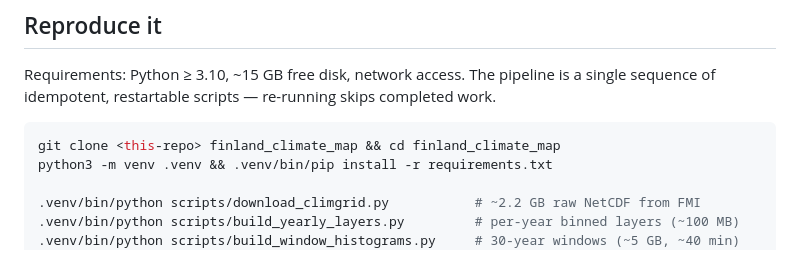
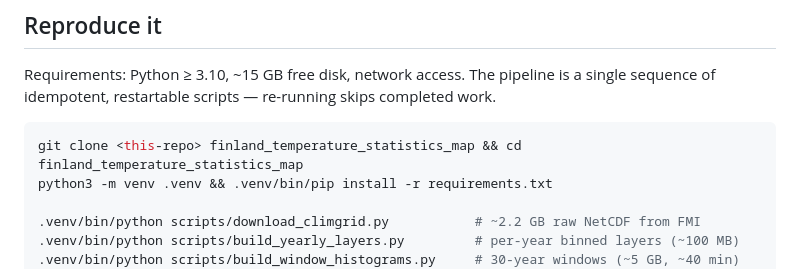
Before and after one commit to SinaHR/finland_temperature_statistics_map, a Markdown page: README.md, the part around the change. Drawn GitHub-style.

````diff
--- a/README.md
+++ b/README.md
@@ -99,7 +99,7 @@ Requirements: Python ≥ 3.10, ~15 GB free disk, network access. The pipeline is
 single sequence of idempotent, restartable scripts — re-running skips completed work.
 
 ```bash
-git clone <this-repo> finland_climate_map && cd finland_climate_map
+git clone <this-repo> finland_temperature_statistics_map && cd finland_temperature_statistics_map
 python3 -m venv .venv && .venv/bin/pip install -r requirements.txt
 
 .venv/bin/python scripts/download_climgrid.py           # ~2.2 GB raw NetCDF from FMI
````
